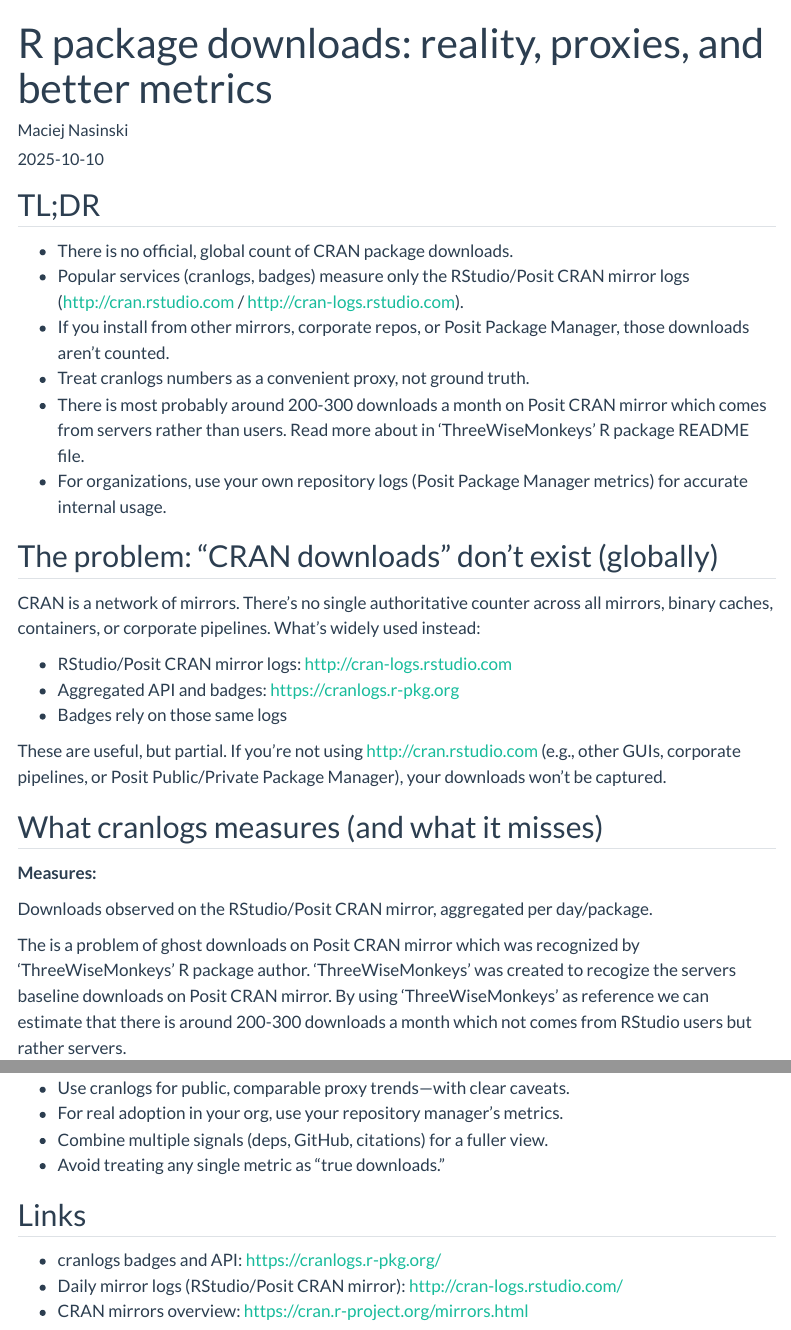
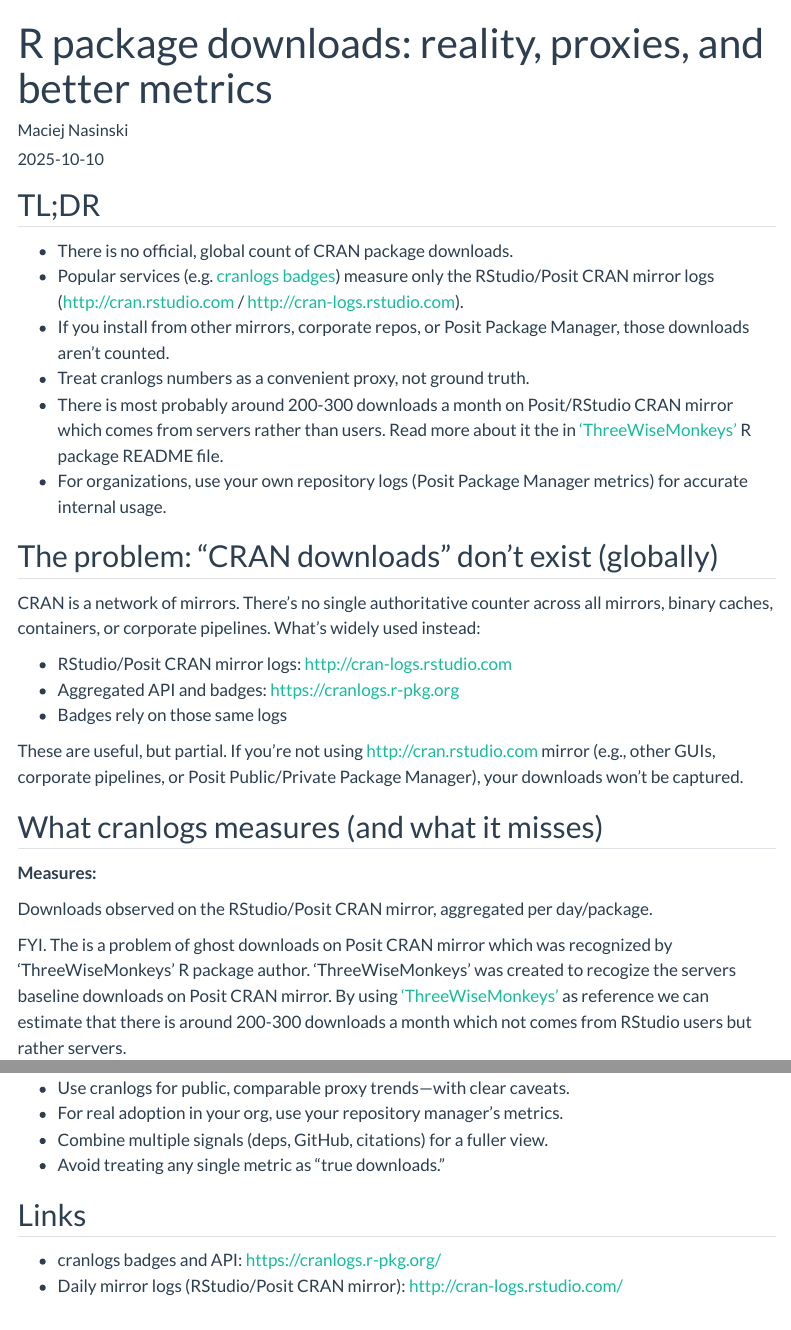
Before and after one commit to Polkas/polkas.github.io, a Quarto document (posts/rpac_downloads/index.qmd): the page in a window 1100 px wide, from its top, and a second part further down, joined at a grey line. Rendered offline with R 4.5, knitr and Pandoc in place of Quarto, with nearby package versions; menus at the side of the page are left out.

Commit message:
Update links and clarify CRAN download metrics

```diff
--- a/posts/rpac_downloads/index.qmd
+++ b/posts/rpac_downloads/index.qmd
@@ -11,21 +11,22 @@
 ## TL;DR
 
 - There is no official, global count of CRAN package downloads.
-- Popular services (cranlogs, badges) measure only the RStudio/Posit CRAN mirror logs ([http://cran.rstudio.com](http://cran.rstudio.com) / [http://cran-logs.rstudio.com](http://cran-logs.rstudio.com)).
+- Popular services (e.g. [cranlogs badges](https://cranlogs.r-pkg.org/)) measure only the RStudio/Posit CRAN mirror logs ([http://cran.rstudio.com](http://cran.rstudio.com) / [http://cran-logs.rstudio.com](http://cran-logs.rstudio.com)).
 - If you install from other mirrors, corporate repos, or Posit Package Manager, those downloads aren’t counted.
 - Treat cranlogs numbers as a convenient proxy, not ground truth.
-- There is most probably around 200-300 downloads a month on Posit CRAN mirror which comes from servers rather than users. Read more about in 'ThreeWiseMonkeys' R package README file.
+- There is most probably around 200-300 downloads a month on Posit/RStudio CRAN mirror which comes from servers rather than users. Read more about it the in ['ThreeWiseMonkeys'](https://github.com/gpilgrim2670/ThreeWiseMonkeys) R package README file.
 - For organizations, use your own repository logs (Posit Package Manager metrics) for accurate internal usage.
 
 ## The problem: “CRAN downloads” don’t exist (globally)
 
-CRAN is a network of mirrors. There’s no single authoritative counter across all mirrors, binary caches, containers, or corporate pipelines. What’s widely used instead:
+CRAN is a network of mirrors. There’s no single authoritative counter across all mirrors, binary caches, containers, or corporate pipelines.
+What’s widely used instead:
 
-- RStudio/Posit CRAN mirror logs: http://cran-logs.rstudio.com
-- Aggregated API and badges: https://cranlogs.r-pkg.org
+- RStudio/Posit CRAN mirror logs: [http://cran-logs.rstudio.com](http://cran-logs.rstudio.com)
+- Aggregated API and badges: [https://cranlogs.r-pkg.org](https://cranlogs.r-pkg.org)
 - Badges rely on those same logs
 
-These are useful, but partial. If you’re not using http://cran.rstudio.com (e.g., other GUIs, corporate pipelines, or Posit Public/Private Package Manager), your downloads won’t be captured.
+These are useful, but partial. If you’re not using http://cran.rstudio.com mirror (e.g., other GUIs, corporate pipelines, or Posit Public/Private Package Manager), your downloads won’t be captured.
 
 ## What cranlogs measures (and what it misses)
 
@@ -33,7 +34,7 @@
 
 Downloads observed on the RStudio/Posit CRAN mirror, aggregated per day/package.
 
-The is a problem of ghost downloads on Posit CRAN mirror which was recognized by 'ThreeWiseMonkeys' R package author. 'ThreeWiseMonkeys' was created to recogize the servers baseline downloads on Posit CRAN mirror. By using 'ThreeWiseMonkeys' as reference we can estimate that there is around 200-300 downloads a month which not comes from RStudio users but rather servers.
+FYI. The is a problem of ghost downloads on Posit CRAN mirror which was recognized by 'ThreeWiseMonkeys' R package author. 'ThreeWiseMonkeys' was created to recogize the servers baseline downloads on Posit CRAN mirror. By using ['ThreeWiseMonkeys'](https://github.com/gpilgrim2670/ThreeWiseMonkeys) as reference we can estimate that there is around 200-300 downloads a month which not comes from RStudio users but rather servers.
 
 **Misses:**
 
@@ -118,6 +119,5 @@
 
 ## Links
 
-- cranlogs badges and API: https://cranlogs.r-pkg.org/
-- Daily mirror logs (RStudio/Posit CRAN mirror): http://cran-logs.rstudio.com/
-- CRAN mirrors overview: https://cran.r-project.org/mirrors.html
+- cranlogs badges and API: [https://cranlogs.r-pkg.org/](https://cranlogs.r-pkg.org/)
+- Daily mirror logs (RStudio/Posit CRAN mirror): [http://cran-logs.rstudio.com/](http://cran-logs.rstudio.com/)
```
Also changed, not shown: posts/rpac_downloads/index.qmd (2 more changed lines).
